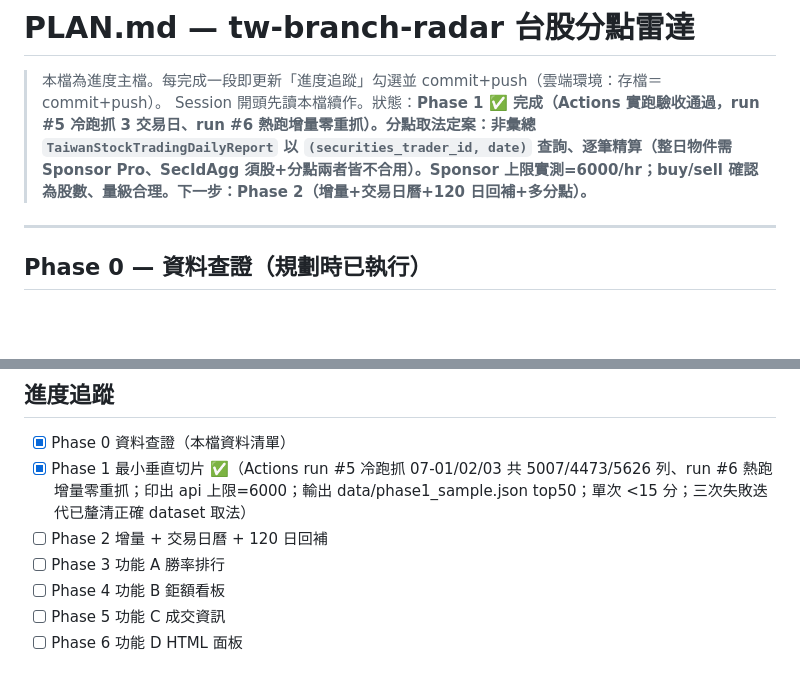
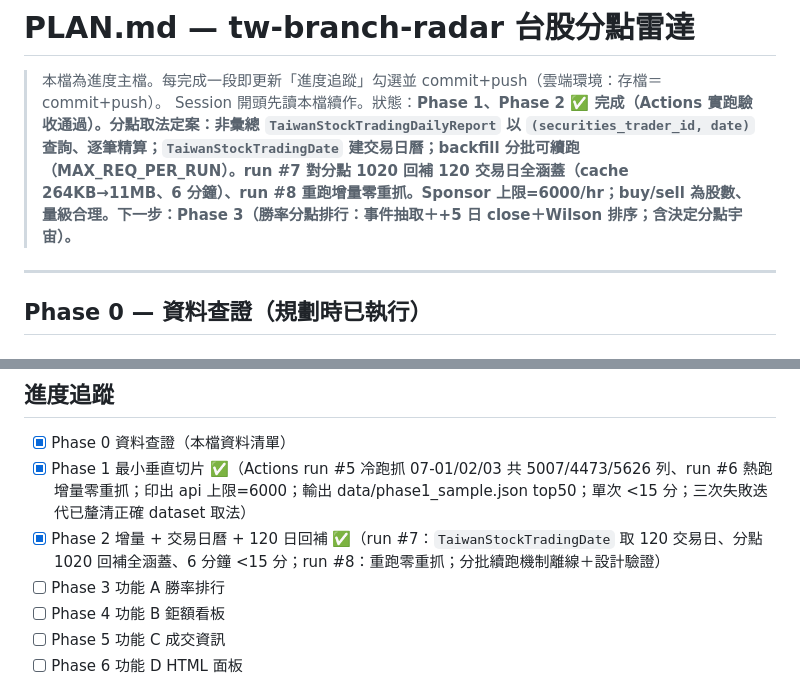
Before and after one commit to quan1987-code/tw-branch-radar, a Markdown page: PLAN.md, 2 parts joined by grey strips. Drawn GitHub-style; blank space fills up the shorter version.

Commit message:
docs(plan): Phase 2 實跑驗收通過，標記完成
run #7：TaiwanStockTradingDate 取 120 交易日、分點 1020 回補全涵蓋
(coverage {1020:120})、cache 264KB→11MB、6 分鐘 <15 分。
run #8：重跑 collector 僅 3 秒、cache 大小不變 → 零重抓（驗收條件 2）。

Co-Authored-By: Claude Opus 4.8 <noreply@anthropic.com>
Claude-Session: https://claude.ai/code/session_0141YaTRqvpxRTXUhrhDb6ny

```diff
--- a/PLAN.md
+++ b/PLAN.md
@@ -1,7 +1,7 @@
 # PLAN.md — tw-branch-radar 台股分點雷達
 
 > 本檔為進度主檔。每完成一段即更新「進度追蹤」勾選並 commit+push（雲端環境：存檔＝commit+push）。
-> Session 開頭先讀本檔續作。狀態：**Phase 1 ✅ 完成（Actions 實跑驗收通過，run #5 冷跑抓 3 交易日、run #6 熱跑增量零重抓）。分點取法定案：非彙總 `TaiwanStockTradingDailyReport` 以 `(securities_trader_id, date)` 查詢、逐筆精算（整日物件需 Sponsor Pro、SecIdAgg 須股+分點兩者皆不合用）。Sponsor 上限實測=6000/hr；buy/sell 確認為股數、量級合理。下一步：Phase 2（增量+交易日曆+120 日回補+多分點）。**
+> Session 開頭先讀本檔續作。狀態：**Phase 1、Phase 2 ✅ 完成（Actions 實跑驗收通過）。分點取法定案：非彙總 `TaiwanStockTradingDailyReport` 以 `(securities_trader_id, date)` 查詢、逐筆精算；`TaiwanStockTradingDate` 建交易日曆；backfill 分批可續跑（MAX_REQ_PER_RUN）。run #7 對分點 1020 回補 120 交易日全涵蓋（cache 264KB→11MB、6 分鐘）、run #8 重跑增量零重抓。Sponsor 上限=6000/hr；buy/sell 為股數、量級合理。下一步：Phase 3（勝率分點排行：事件抽取＋+5 日 close＋Wilson 排序；含決定分點宇宙）。**
 
 ---
 
@@ -139,7 +139,7 @@
 ## 進度追蹤
 - [x] Phase 0 資料查證（本檔資料清單）
 - [x] Phase 1 最小垂直切片 ✅（Actions run #5 冷跑抓 07-01/02/03 共 5007/4473/5626 列、run #6 熱跑增量零重抓；印出 api 上限=6000；輸出 data/phase1_sample.json top50；單次 <15 分；三次失敗迭代已釐清正確 dataset 取法）
-- [ ] Phase 2 增量 + 交易日曆 + 120 日回補
+- [x] Phase 2 增量 + 交易日曆 + 120 日回補 ✅（run #7：`TaiwanStockTradingDate` 取 120 交易日、分點 1020 回補全涵蓋、6 分鐘 <15 分；run #8：重跑零重抓；分批續跑機制離線＋設計驗證）
 - [ ] Phase 3 功能 A 勝率排行
 - [ ] Phase 4 功能 B 鉅額看板
 - [ ] Phase 5 功能 C 成交資訊
```
